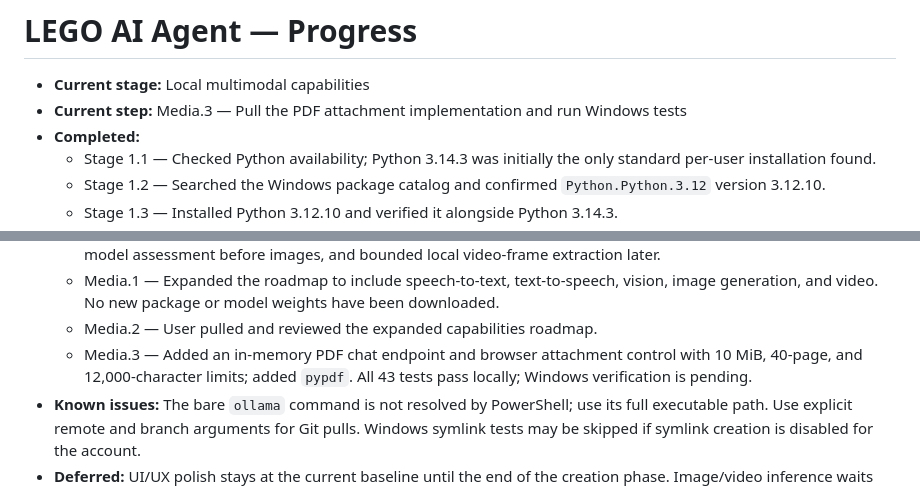
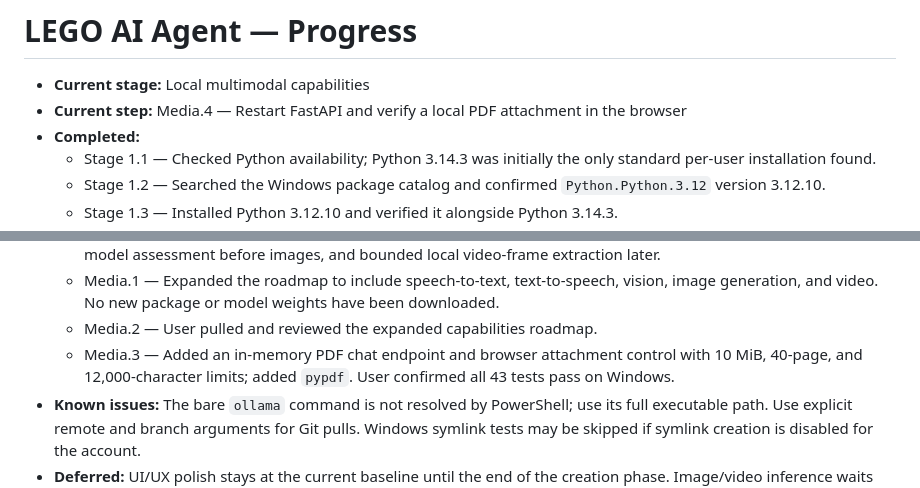
Before and after one commit to withshafan/lego-ai-agent, a Markdown page: PROGRESS.md, 2 parts joined by grey strips. Rendered like a GitHub page.

```diff
--- a/PROGRESS.md
+++ b/PROGRESS.md
@@ -1,7 +1,7 @@
 # LEGO AI Agent — Progress
 
 - **Current stage:** Local multimodal capabilities
-- **Current step:** Media.3 — Pull the PDF attachment implementation and run Windows tests
+- **Current step:** Media.4 — Restart FastAPI and verify a local PDF attachment in the browser
 - **Completed:**
   - Stage 1.1 — Checked Python availability; Python 3.14.3 was initially the only standard per-user installation found.
   - Stage 1.2 — Searched the Windows package catalog and confirmed `Python.Python.3.12` version 3.12.10.
@@ -65,7 +65,7 @@
   - Media.0 — Added `docs/local-media-attachments.md` with a safe local rollout plan: PDF text extraction first, vision model assessment before images, and bounded local video-frame extraction later.
   - Media.1 — Expanded the roadmap to include speech-to-text, text-to-speech, vision, image generation, and video. No new package or model weights have been downloaded.
   - Media.2 — User pulled and reviewed the expanded capabilities roadmap.
-  - Media.3 — Added an in-memory PDF chat endpoint and browser attachment control with 10 MiB, 40-page, and 12,000-character limits; added `pypdf`. All 43 tests pass locally; Windows verification is pending.
+  - Media.3 — Added an in-memory PDF chat endpoint and browser attachment control with 10 MiB, 40-page, and 12,000-character limits; added `pypdf`. User confirmed all 43 tests pass on Windows.
 - **Known issues:** The bare `ollama` command is not resolved by PowerShell; use its full executable path. Use explicit remote and branch arguments for Git pulls. Windows symlink tests may be skipped if symlink creation is disabled for the account.
 - **Deferred:** UI/UX polish stays at the current baseline until the end of the creation phase. Image/video inference waits for a hardware check and verified local vision-model choice; no model download is authorized. Flutter Android remote control remains later roadmap work.
 - **Exact next step:** Pull this change and run the full test suite using the Windows Python 3.12 virtual environment.
```
Also changed, not shown: docs/local-ai-capabilities.md (+1 -1 lines), docs/local-media-attachments.md (+1 -1 lines).
